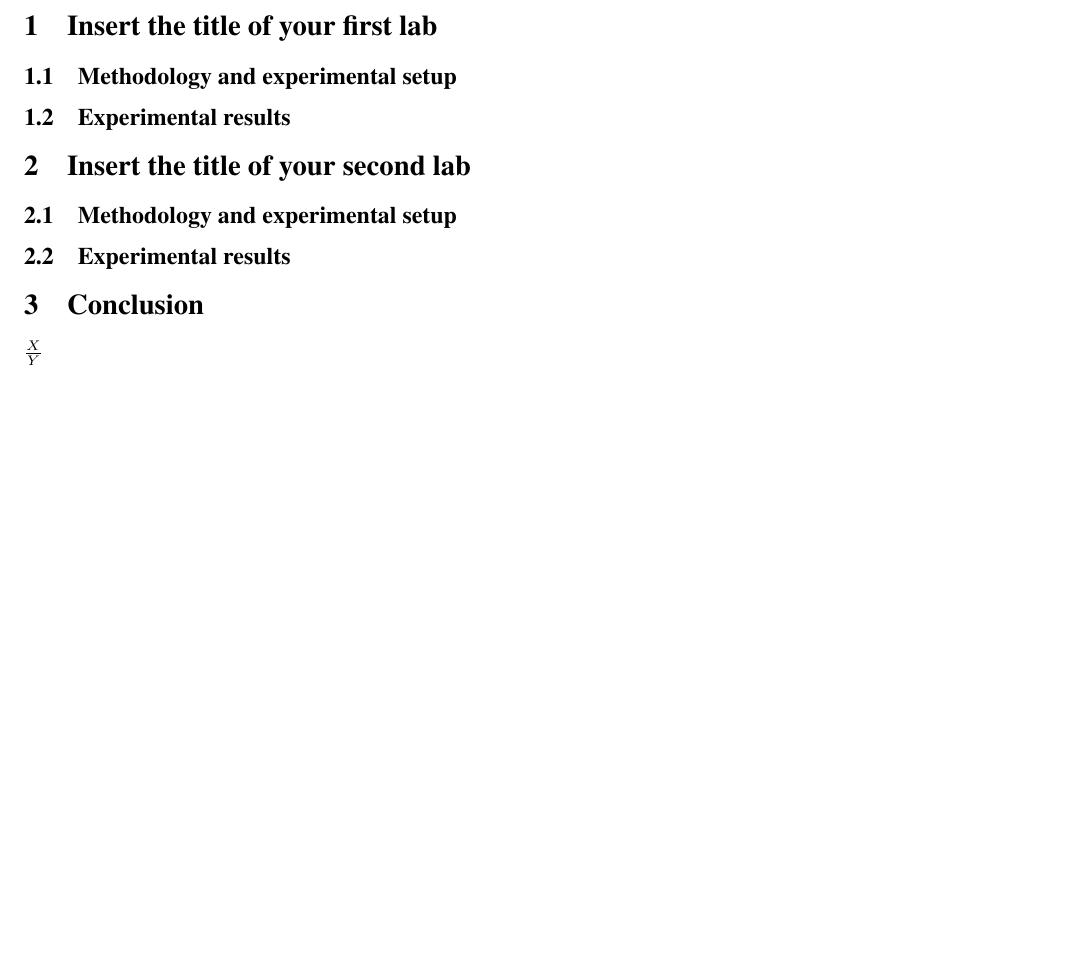
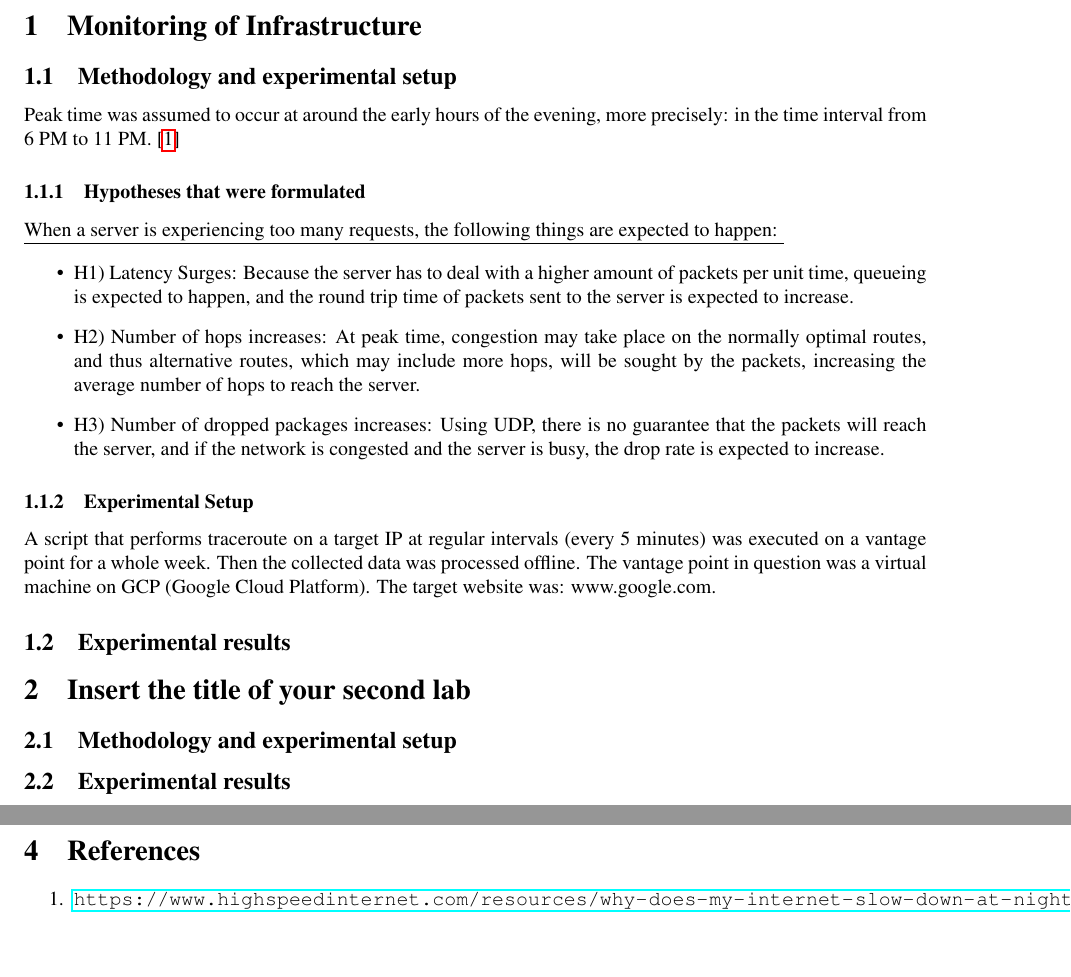
Before and after one commit to aiman-al-masoud/edi_reports, a LaTeX paper (lab1/presentation/test.tex): part of page 2 of 2 before the commit and two parts of pages 2 and 3 of 3 after it, the two joined at a grey line, cut at the place of the change, the shorter picture padded with empty space. Compiled offline with pdfLaTeX.

Commit message:
more fun with latex...

```diff
--- a/lab1/presentation/test.tex
+++ b/lab1/presentation/test.tex
@@ -1,8 +1,13 @@
 \documentclass[a4paper,10pt]{article}
 \usepackage{fullpage}
 \usepackage{times}
+\usepackage{hyperref}
 
 \begin{document}
+
+
+
+
 
 \title{EDI: First Lab Report}
 %Insert your name and ID inside the brackets
@@ -20,12 +25,47 @@ The goal of this work was to determine the average daily peak time of a server,
 \setcounter{page}{1}
 %Figures and tables must be cited in the text and explained in detail.
 
-\section{Insert the title of your first lab}
+\section{Monitoring of Infrastructure}
 %Insert a brief introduction of your first lab experience
+
+
 \subsection{Methodology and experimental setup}
-%Discuss your methodological approach and the plan/setup of your experiments
+
+
+Peak time was assumed to occur at around the early hours of the evening, more precisely: in the time interval from 6 PM to 11 PM. [\ref{article1}]
+
+
+\maketitle
+\subsubsection{Hypotheses that were formulated}
+
+
+
+\underline{When a server is experiencing too many requests, the following things are expected to happen: }
+
+
+\begin{itemize}
+
+\item H1) Latency Surges: Because the server has to deal with a higher amount of packets per unit time, queueing is expected to happen, and the round trip time of packets sent to the server is expected to increase.
+
+\item H2) Number of hops increases: At peak time, congestion may take place on the normally optimal routes, and thus alternative routes, which may include more hops, will be sought by the packets, increasing the average number of hops to reach the server.
+
+\item H3) Number of dropped packages increases: Using UDP, there is no guarantee that the packets will reach the server, and if the network is congested and the server is busy, the drop rate is expected to increase.
+
+\end{itemize}
+
+
+\maketitle
+\subsubsection{Experimental Setup}
+
+A script that performs traceroute on a target IP at regular intervals (every 5 minutes) was executed on a vantage point for a whole week. Then the collected data was processed offline. The vantage point in question was a virtual machine on GCP (Google Cloud Platform). The target website was: www.google.com.
+
 \subsection{Experimental results}
 %Present and discuss the experimental results that you have obtained
+
+
+
+
+
 
 \section{Insert the title of your second lab}
 %Insert a brief introduction of your second lab experience
@@ -36,8 +76,23 @@ The goal of this work was to determine the average daily peak time of a server,
 \section{Conclusion}
 %Insert couple of sentences that highlight the lessons you have learnt (if any) from these lab activities.
 
-$ X \over Y  $
 
-%\section{References}
-%Insert bibliographical references (if any) you might have used for your lab activities.
+% idk, latex needs this here for bibliography linking to work properly:
+\clearpage
+
+\section{References}
+
+
+\begin{enumerate}
+
+\item \label{article1}  \url{https://www.highspeedinternet.com/resources/why-does-my-internet-slow-down-at-night}
+
+\end{enumerate}
+
+
+
+
+
+
+
 \end{document}
```
Also changed, not shown: lab1/README.md, lab1/presentation/test.pdf, 5 other files.
